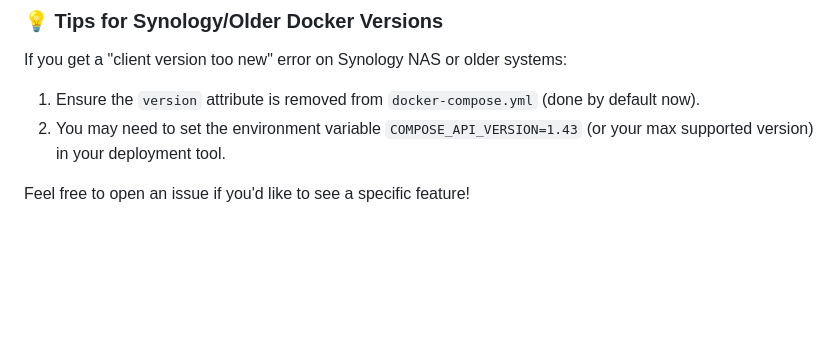
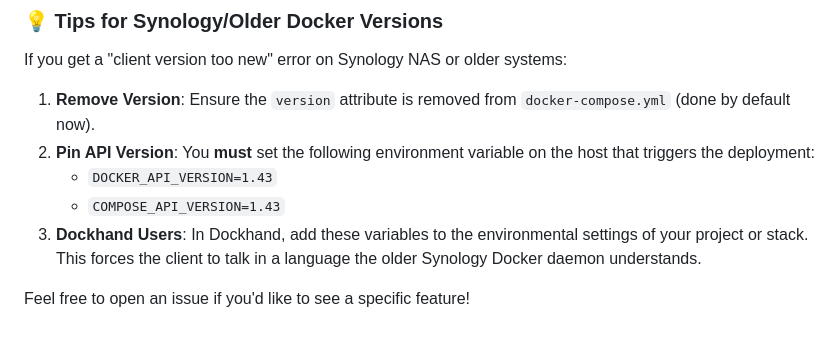
Before and after one commit to akadawa/dr.tagger, a Markdown page: README.md, the part around the change. Drawn GitHub-style; blank space fills up the shorter version.

Commit message:
Update README: Explicit Docker API version fix for Synology/Dockhand

```diff
--- a/README.md
+++ b/README.md
@@ -161,7 +161,10 @@ We're just getting started! Here's what's planned for future releases:
 
 ### 💡 Tips for Synology/Older Docker Versions
 If you get a "client version too new" error on Synology NAS or older systems:
-1. Ensure the `version` attribute is removed from `docker-compose.yml` (done by default now).
-2. You may need to set the environment variable `COMPOSE_API_VERSION=1.43` (or your max supported version) in your deployment tool.
+1. **Remove Version**: Ensure the `version` attribute is removed from `docker-compose.yml` (done by default now).
+2. **Pin API Version**: You **must** set the following environment variable on the host that triggers the deployment:
+   - `DOCKER_API_VERSION=1.43`
+   - `COMPOSE_API_VERSION=1.43`
+3. **Dockhand Users**: In Dockhand, add these variables to the environmental settings of your project or stack. This forces the client to talk in a language the older Synology Docker daemon understands.
 
 Feel free to open an issue if you'd like to see a specific feature!
```
